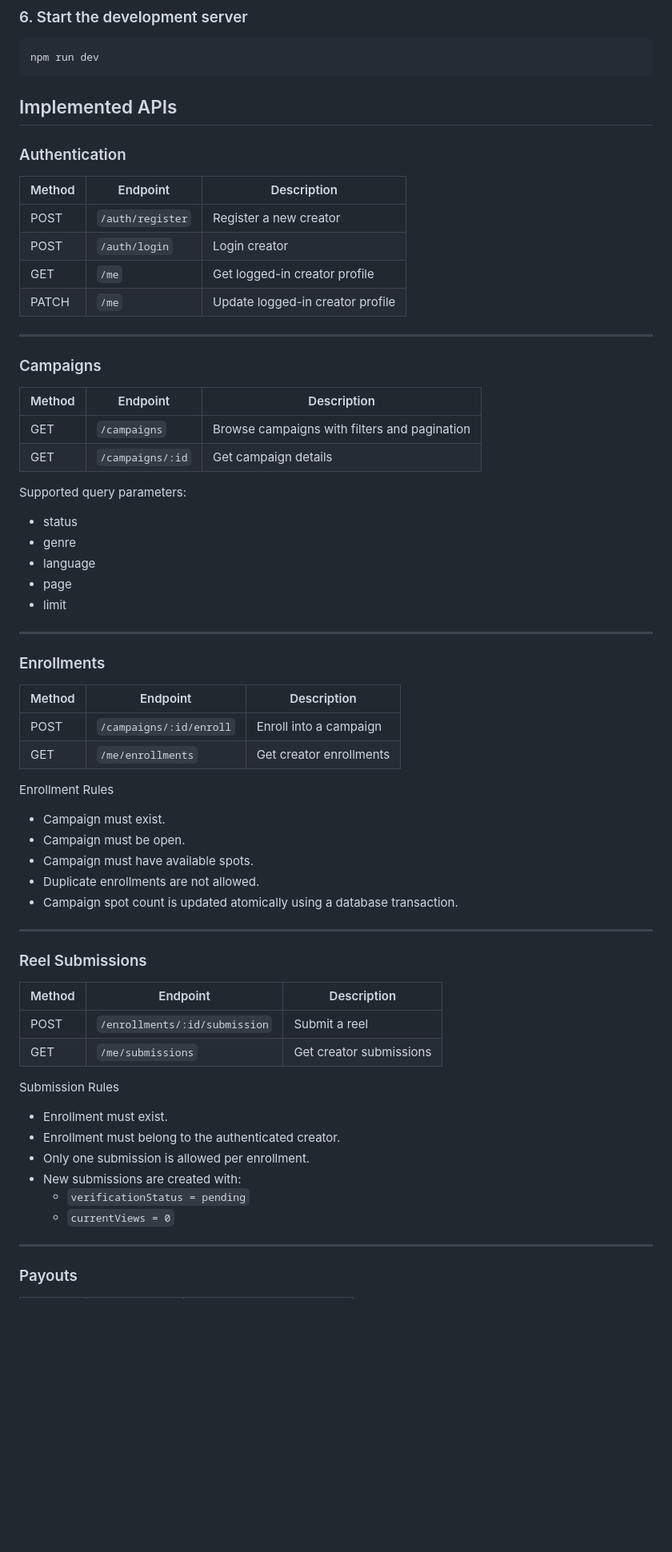
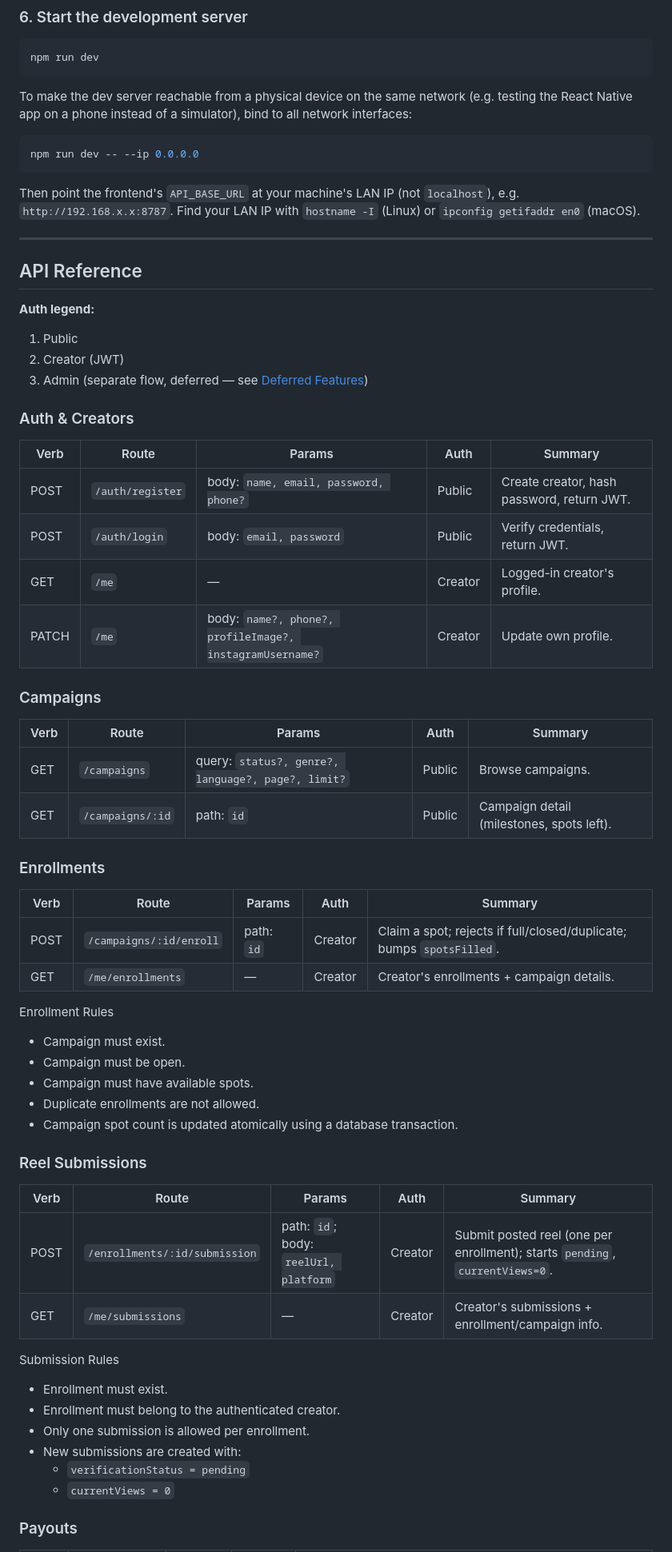
Before and after one commit to iqbal899/amplify, a Markdown page: amplify-backend/README.md, the part around one of its changes. Shown at 80% size. Rendered like a GitHub page; blank space fills up the shorter version.

Commit message:
up : readme for backend

````diff
--- a/amplify-backend/README.md
+++ b/amplify-backend/README.md
@@ -96,42 +105,45 @@ npm run migrate
 npm run dev
 ```
 
-## Implemented APIs
+To make the dev server reachable from a physical device on the same network (e.g. testing the React Native app on a phone instead of a simulator), bind to all network interfaces:
 
-### Authentication
+```bash
+npm run dev -- --ip 0.0.0.0
+```
 
-| Method | Endpoint | Description |
-|--------|----------|-------------|
-| POST | `/auth/register` | Register a new creator |
-| POST | `/auth/login` | Login creator |
-| GET | `/me` | Get logged-in creator profile |
-| PATCH | `/me` | Update logged-in creator profile |
+Then point the frontend's `API_BASE_URL` at your machine's LAN IP (not `localhost`), e.g. `http://192.168.x.x:8787`. Find your LAN IP with `hostname -I` (Linux) or `ipconfig getifaddr en0` (macOS).
 
 ---
 
+## API Reference
+
+**Auth legend:**
+1. Public
+2. Creator (JWT)
+3. Admin (separate flow, deferred — see [Deferred Features](#deferred-features))
+
+### Auth & Creators
+
+| Verb | Route | Params | Auth | Summary |
+| --- | --- | --- | --- | --- |
+| POST | `/auth/register` | body: `name, email, password, phone?` | Public | Create creator, hash password, return JWT. |
+| POST | `/auth/login` | body: `email, password` | Public | Verify credentials, return JWT. |
+| GET | `/me` | — | Creator | Logged-in creator's profile. |
+| PATCH | `/me` | body: `name?, phone?, profileImage?, instagramUsername?` | Creator | Update own profile. |
+
 ### Campaigns
 
-| Method | Endpoint | Description |
-|--------|----------|-------------|
-| GET | `/campaigns` | Browse campaigns with filters and pagination |
-| GET | `/campaigns/:id` | Get campaign details |
-
-Supported query parameters:
-
-- status
-- genre
-- language
-- page
-- limit
-
----
+| Verb | Route | Params | Auth | Summary |
+| --- | --- | --- | --- | --- |
+| GET | `/campaigns` | query: `status?, genre?, language?, page?, limit?` | Public | Browse campaigns. |
+| GET | `/campaigns/:id` | path: `id` | Public | Campaign detail (milestones, spots left). |
 
 ### Enrollments
 
-| Method | Endpoint | Description |
-|--------|----------|-------------|
-| POST | `/campaigns/:id/enroll` | Enroll into a campaign |
-| GET | `/me/enrollments` | Get creator enrollments |
+| Verb | Route | Params | Auth | Summary |
+| --- | --- | --- | --- | --- |
+| POST | `/campaigns/:id/enroll` | path: `id` | Creator | Claim a spot; rejects if full/closed/duplicate; bumps `spotsFilled`. |
+| GET | `/me/enrollments` | — | Creator | Creator's enrollments + campaign details. |
 
 Enrollment Rules
 
@@ -141,14 +153,12 @@ Enrollment Rules
 - Duplicate enrollments are not allowed.
 - Campaign spot count is updated atomically using a database transaction.
 
----
-
 ### Reel Submissions
 
-| Method | Endpoint | Description |
-|--------|----------|-------------|
-| POST | `/enrollments/:id/submission` | Submit a reel |
-| GET | `/me/submissions` | Get creator submissions |
+| Verb | Route | Params | Auth | Summary |
+| --- | --- | --- | --- | --- |
+| POST | `/enrollments/:id/submission` | path: `id`; body: `reelUrl, platform` | Creator | Submit posted reel (one per enrollment); starts `pending`, `currentViews=0`. |
+| GET | `/me/submissions` | — | Creator | Creator's submissions + enrollment/campaign info. |
 
 Submission Rules
 
@@ -159,7 +169,5 @@ Submission Rules
   - `verificationStatus = pending`
   - `currentViews = 0`
 
----
-
 ### Payouts
 
````
Also changed, not shown: other parts of amplify-backend/README.md (+68 -26 lines).
